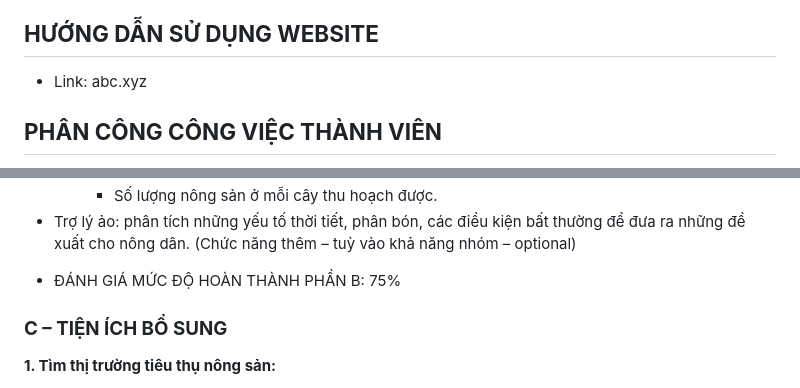
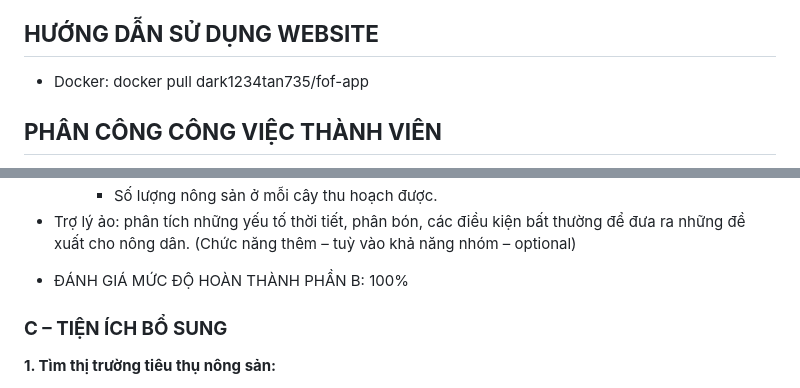
Before and after one commit to PNNhatTram/FriendOfFarmer_Web, a Markdown page: README.md, 2 parts joined by grey strips. Rendered like a GitHub page.

```diff
--- a/README.md
+++ b/README.md
@@ -4,7 +4,7 @@ __Nội dung__: Hướng đến đối tượng thương lái, nông dân và ng
 có nhu cầu tìm kiếm nguồn nông sản sạch với giá rẻ. Bên cạnh đó trang
 web cũng là công cụ để quản lý mùa vụ cho nông dân.
 ## **HƯỚNG DẪN SỬ DỤNG WEBSITE**
-- Link: abc.xyz
+- Docker: docker pull dark1234tan735/fof-app
 ## **PHÂN CÔNG CÔNG VIỆC THÀNH VIÊN**
 - Xem chi tiết tại sheet: https://docs.google.com/spreadsheets/d/1OX2Wu_FgxVtVBel5lGmshl33nZuvg2LNXuAl5wX8C_Y/edit?usp=sharing
 
@@ -43,7 +43,7 @@ web cũng là công cụ để quản lý mùa vụ cho nông dân.
         - Số lượng nông sản ở mỗi cây thu hoạch được.
 - Trợ lý ảo: phân tích những yếu tố thời tiết, phân bón, các điều kiện
 bất thường để đưa ra những đề xuất cho nông dân. (Chức năng thêm – tuỳ vào khả năng nhóm – optional)
-* ĐÁNH GIÁ MỨC ĐỘ HOÀN THÀNH PHẦN B: 75%
+* ĐÁNH GIÁ MỨC ĐỘ HOÀN THÀNH PHẦN B: 100%
 
 ### **C – TIỆN ÍCH BỔ SUNG**
 
```
Also changed, not shown: other parts of README.md (+1 -1 lines).
